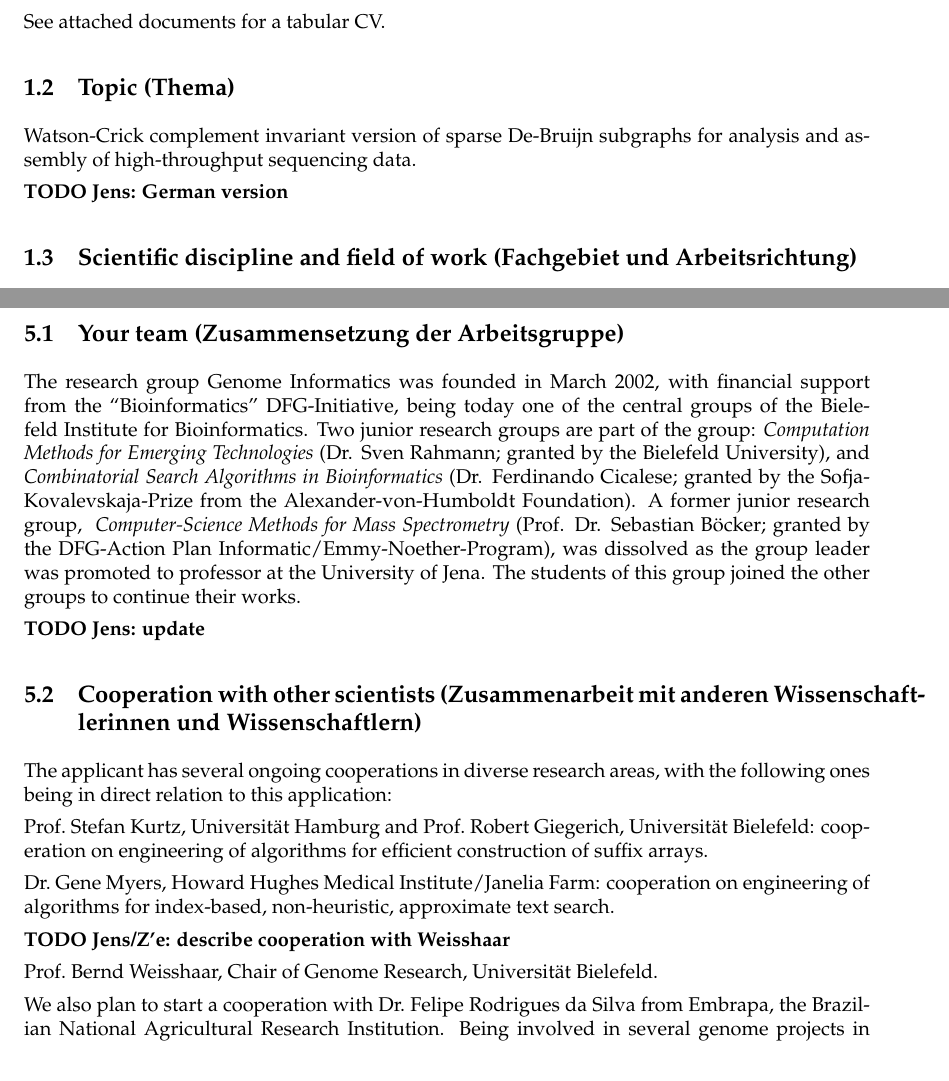
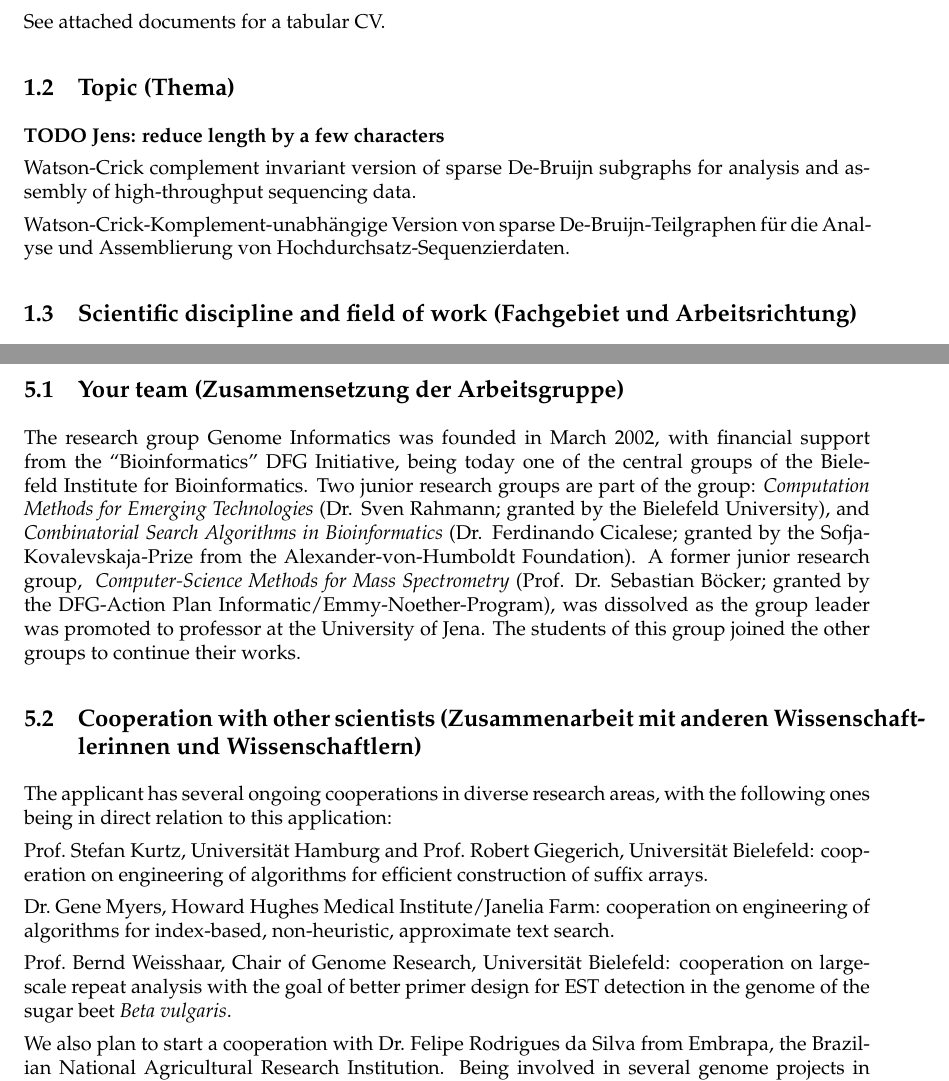
Before and after one commit to scarvalhojr/dfg2007, a LaTeX document (src/proposal.tex): two parts of pages 3 and 11 of 15, joined at a grey line, cut so that both start at the same text. Compiled offline with pdfLaTeX; the source files are stored in an older character set and shown here as Unicode.

Commit message:
Jens changes

```diff
--- a/src/proposal.tex
+++ b/src/proposal.tex
@@ -106,12 +106,18 @@ See attached documents for a tabular CV.
 
 \subsection{Topic (Thema)}
 
+{\bf TODO Jens: reduce length by a few characters}
+
 Watson-Crick complement invariant version of sparse De-Bruijn subgraphs for
 analysis and assembly of high-throughput sequencing data.
 
-{\bf TODO Jens: German version}
+%% 106 characters
+%% Max allowed: 104 characters
 
-%% 106 characters
+Watson-Crick-Komplement-unabhängige Version von sparse De-Bruijn-Teilgraphen
+für die Analyse und Assemblierung von Hochdurchsatz-Sequenzierdaten.
+
+%% 126 characters
 %% Max allowed: 104 characters
 
 \subsection{Scientific discipline and field of work (Fachgebiet und
@@ -731,7 +737,7 @@ Durchführung des Vorhabens)}
 \subsection{Your team (Zusammensetzung der Arbeitsgruppe)}
 
 The research group Genome Informatics was founded in March 2002, with financial
-support from the ``Bioinformatics'' DFG-Initiative, being today one of the
+support from the ``Bioinformatics'' DFG Initiative, being today one of the
 central groups of the Bielefeld Institute for Bioinformatics. Two junior
 research groups are part of the group: \emph{Computation Methods for Emerging
 Technologies} (Dr. Sven Rahmann; granted by the Bielefeld University), and
@@ -742,8 +748,6 @@ Computer-Science Methods for Mass Spectrometry} (Prof. Dr. Sebastian B\"{o}cker;
 granted by the DFG-Action Plan Infor\-matic/Emmy-Noether-Program), was dissolved
 as the group leader was promoted to professor at the University of Jena. The
 students of this group joined the other groups to continue their works.
-
-{\bf TODO Jens: update}
 
 %% Begin ignore block
 \ignore{
@@ -842,9 +846,10 @@ Dr.\ Gene Myers, Howard Hughes Medical Institute/Janelia Farm:
 cooperation on engineering of algorithms for index-based, non-heuristic,
 approximate text search.
 
-{\bf TODO Jens/Z'e: describe cooperation with Weisshaar}
-
-Prof.\ Bernd Weisshaar, Chair of Genome Research, Universität Bielefeld.
+Prof.\ Bernd Weisshaar, Chair of Genome Research, Universität Bielefeld:
+cooperation on large-scale repeat analysis with the goal of better primer
+design for EST detection in the genome of the sugar beet
+\textit{Beta vulgaris}.
 
 We also plan to start a cooperation with Dr.~Felipe Rodrigues da~Silva from
 Embrapa, the Brazilian National Agricultural Research Institution. Being
```
Also changed, not shown: src/proposal.tex (4 more changed lines).
